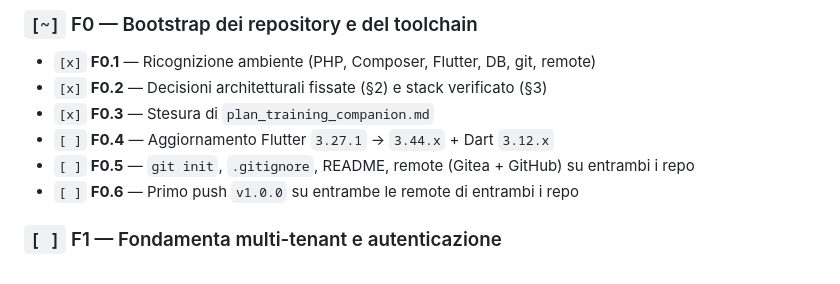
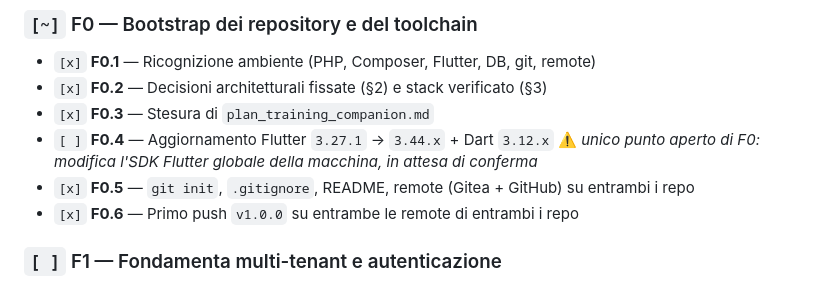
Before and after one commit to Frostmoore/trainingbe, a Markdown page: plan_training_companion.md, the part around the change. Rendered like a GitHub page.

Commit message:
docs: aggiorna tracking F0 dopo init e push dei repository
F0.5 e F0.6 completate: entrambi i repo inizializzati su branch v1.0.0,
con remote origin (Gitea, push-to-create riuscito) e github, primo commit
pushato su tutte e quattro le destinazioni.

F0.4 (upgrade Flutter 3.27.1 -> 3.44.x) resta aperta: modifica l'SDK
globale della macchina, in attesa di conferma esplicita.

Co-Authored-By: Claude Opus 5 (1M context) <noreply@anthropic.com>

```diff
--- a/plan_training_companion.md
+++ b/plan_training_companion.md
@@ -258,9 +258,9 @@ Legenda: `[ ]` da fare · `[~]` in corso · `[x]` fatto e verificato.
 - `[x]` **F0.1** — Ricognizione ambiente (PHP, Composer, Flutter, DB, git, remote)
 - `[x]` **F0.2** — Decisioni architetturali fissate (§2) e stack verificato (§3)
 - `[x]` **F0.3** — Stesura di `plan_training_companion.md`
-- `[ ]` **F0.4** — Aggiornamento Flutter `3.27.1` → `3.44.x` + Dart `3.12.x`
-- `[ ]` **F0.5** — `git init`, `.gitignore`, README, remote (Gitea + GitHub) su entrambi i repo
-- `[ ]` **F0.6** — Primo push `v1.0.0` su entrambe le remote di entrambi i repo
+- `[ ]` **F0.4** — Aggiornamento Flutter `3.27.1` → `3.44.x` + Dart `3.12.x` ⚠️ *unico punto aperto di F0: modifica l'SDK Flutter globale della macchina, in attesa di conferma*
+- `[x]` **F0.5** — `git init`, `.gitignore`, README, remote (Gitea + GitHub) su entrambi i repo
+- `[x]` **F0.6** — Primo push `v1.0.0` su entrambe le remote di entrambi i repo
 
 ### `[ ]` F1 — Fondamenta multi-tenant e autenticazione
 - `[ ]` **F1.1** — Installazione Laravel 13 e configurazione base (`.env`, timezone, locale, DB)
```
